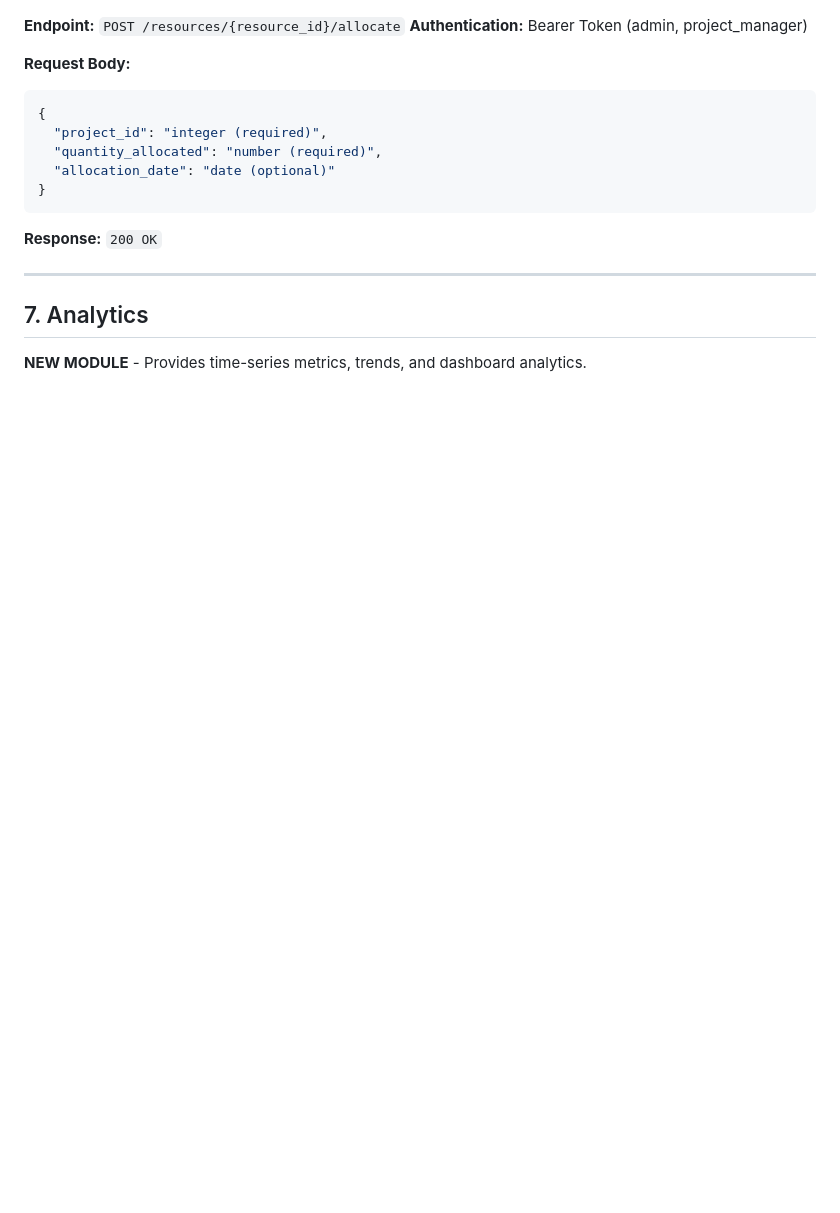
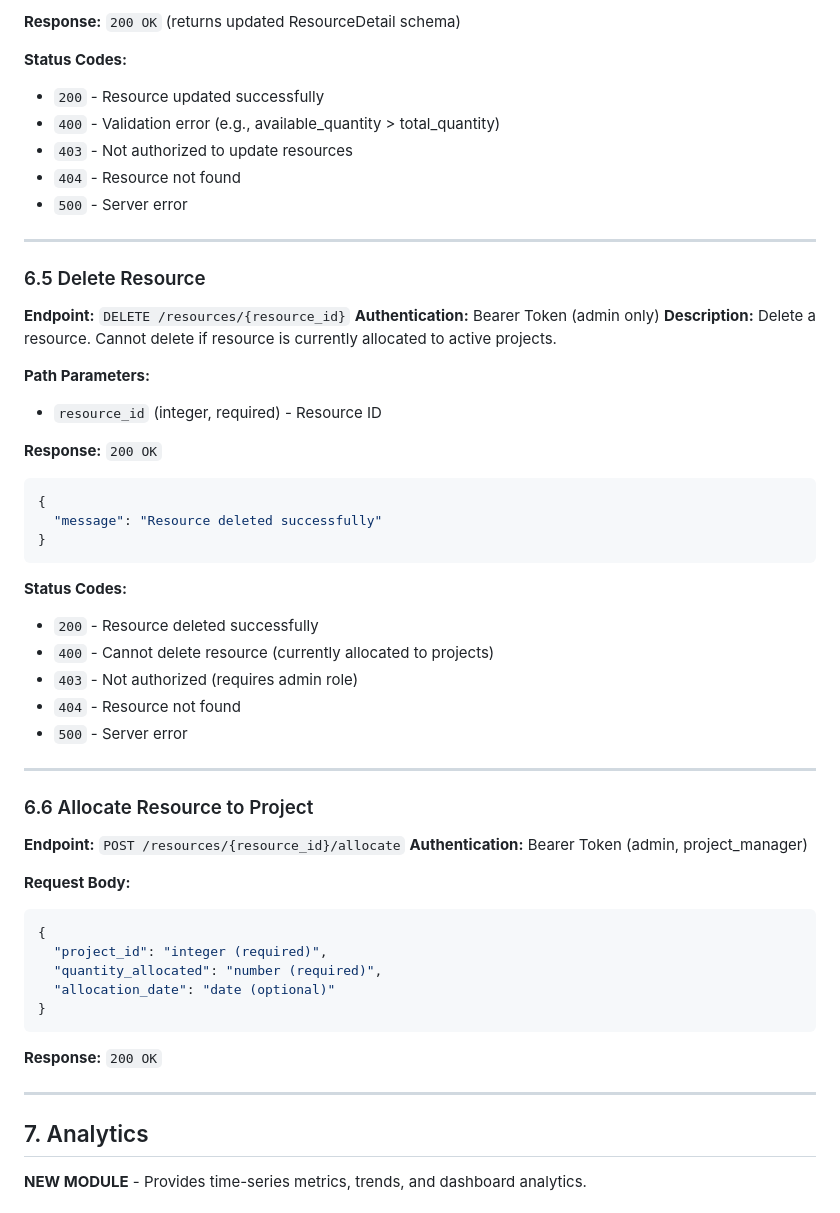
Before and after one commit to M1ngos/repensar-multiplatform-backend, a Markdown page: docs/API_SPECIFICATION.md, the part around the change printed below. Drawn GitHub-style; blank space fills up the shorter version.

````diff
--- a/docs/API_SPECIFICATION.md
+++ b/docs/API_SPECIFICATION.md
@@ -1115,3 +1255,40 @@ All endpoints require JWT authentication unless specified otherwise.
+**Response:** `200 OK` (returns updated ResourceDetail schema)
+
+**Status Codes:**
+- `200` - Resource updated successfully
+- `400` - Validation error (e.g., available_quantity > total_quantity)
+- `403` - Not authorized to update resources
+- `404` - Resource not found
+- `500` - Server error
+
+---
+
+### 6.5 Delete Resource
+
+**Endpoint:** `DELETE /resources/{resource_id}`
+**Authentication:** Bearer Token (admin only)
+**Description:** Delete a resource. Cannot delete if resource is currently allocated to active projects.
+
+**Path Parameters:**
+- `resource_id` (integer, required) - Resource ID
+
+**Response:** `200 OK`
+```json
+{
+  "message": "Resource deleted successfully"
+}
+```
+
+**Status Codes:**
+- `200` - Resource deleted successfully
+- `400` - Cannot delete resource (currently allocated to projects)
+- `403` - Not authorized (requires admin role)
+- `404` - Resource not found
+- `500` - Server error
+
+---
+
+### 6.6 Allocate Resource to Project
 
 **Endpoint:** `POST /resources/{resource_id}/allocate`
 **Authentication:** Bearer Token (admin, project_manager)
````
Also changed, not shown: other parts of docs/API_SPECIFICATION.md (+146 -6 lines).
